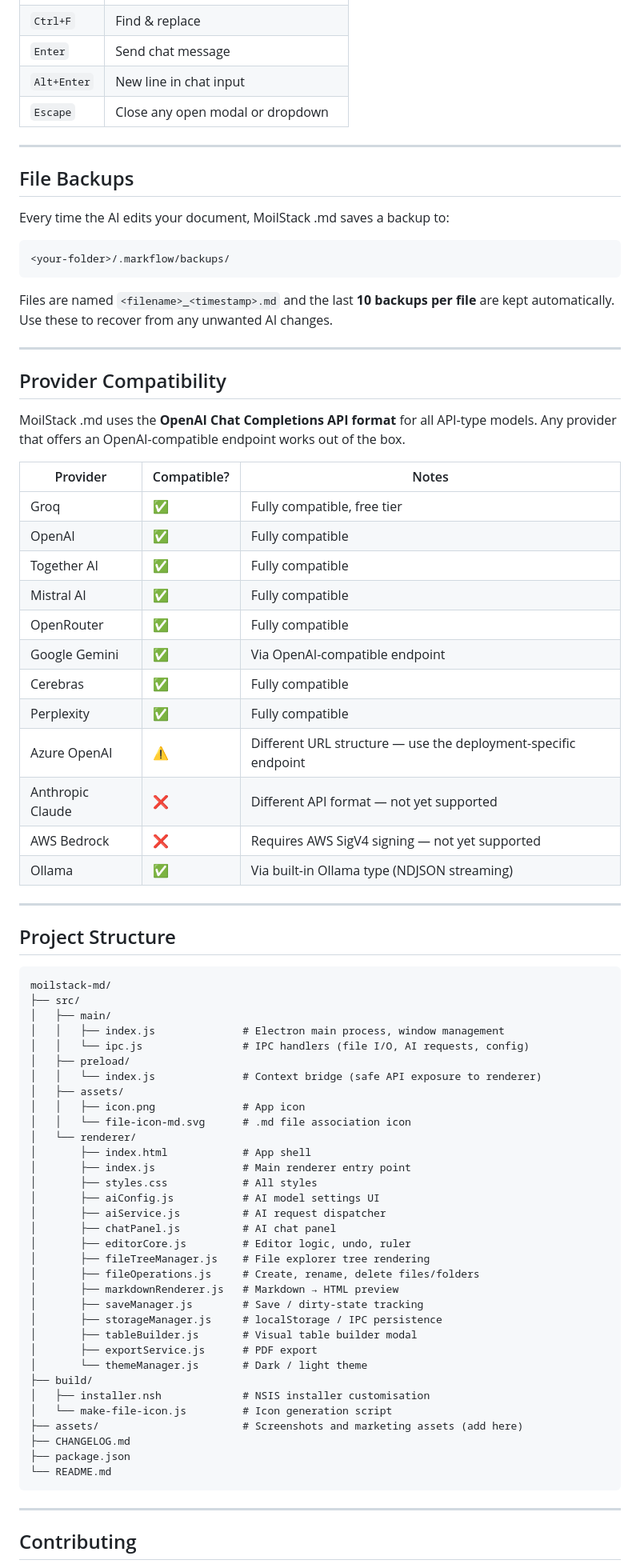
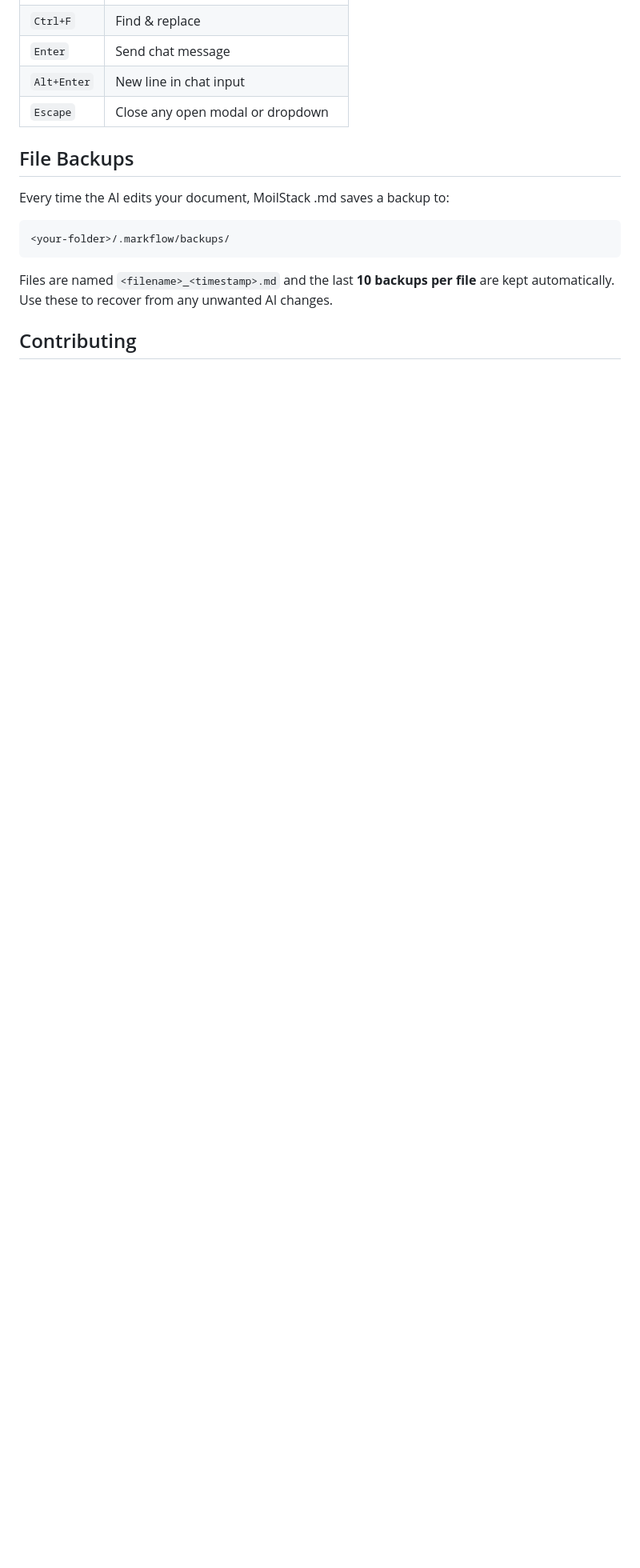
Before and after one commit to moilstack/moilstack-md, a Markdown page: README.md, the part around one of its changes. Shown at 80% size. Rendered like a GitHub page; blank space fills up the shorter version.

````diff
--- a/README.md
+++ b/README.md
@@ -165,8 +113,6 @@ Select lines in the editor before sending a prompt to scope the AI's edit to jus
 | `Alt+Enter` | New line in chat input |
 | `Escape` | Close any open modal or dropdown |
 
----
-
 ## File Backups
 
 Every time the AI edits your document, MoilStack .md saves a backup to:
@@ -177,68 +123,7 @@ Every time the AI edits your document, MoilStack .md saves a backup to:
 
 Files are named `<filename>_<timestamp>.md` and the last **10 backups per file** are kept automatically. Use these to recover from any unwanted AI changes.
 
----
 
-## Provider Compatibility
-
-MoilStack .md uses the **OpenAI Chat Completions API format** for all API-type models. Any provider that offers an OpenAI-compatible endpoint works out of the box.
-
-| Provider | Compatible? | Notes |
-|---|---|---|
-| Groq | ✅ | Fully compatible, free tier |
-| OpenAI | ✅ | Fully compatible |
-| Together AI | ✅ | Fully compatible |
-| Mistral AI | ✅ | Fully compatible |
-| OpenRouter | ✅ | Fully compatible |
-| Google Gemini | ✅ | Via OpenAI-compatible endpoint |
-| Cerebras | ✅ | Fully compatible |
-| Perplexity | ✅ | Fully compatible |
-| Azure OpenAI | ⚠️ | Different URL structure — use the deployment-specific endpoint |
-| Anthropic Claude | ❌ | Different API format — not yet supported |
-| AWS Bedrock | ❌ | Requires AWS SigV4 signing — not yet supported |
-| Ollama | ✅ | Via built-in Ollama type (NDJSON streaming) |
-
----
-
-## Project Structure
-
-```
-moilstack-md/
-├── src/
-│   ├── main/
-│   │   ├── index.js              # Electron main process, window management
-│   │   └── ipc.js                # IPC handlers (file I/O, AI requests, config)
-│   ├── preload/
-│   │   └── index.js              # Context bridge (safe API exposure to renderer)
-│   ├── assets/
-│   │   ├── icon.png              # App icon
-│   │   └── file-icon-md.svg      # .md file association icon
-│   └── renderer/
-│       ├── index.html            # App shell
-│       ├── index.js              # Main renderer entry point
-│       ├── styles.css            # All styles
-│       ├── aiConfig.js           # AI model settings UI
-│       ├── aiService.js          # AI request dispatcher
-│       ├── chatPanel.js          # AI chat panel
-│       ├── editorCore.js         # Editor logic, undo, ruler
-│       ├── fileTreeManager.js    # File explorer tree rendering
-│       ├── fileOperations.js     # Create, rename, delete files/folders
-│       ├── markdownRenderer.js   # Markdown → HTML preview
-│       ├── saveManager.js        # Save / dirty-state tracking
-│       ├── storageManager.js     # localStorage / IPC persistence
-│       ├── tableBuilder.js       # Visual table builder modal
-│       ├── exportService.js      # PDF export
-│       └── themeManager.js       # Dark / light theme
-├── build/
-│   ├── installer.nsh             # NSIS installer customisation
-│   └── make-file-icon.js         # Icon generation script
-├── assets/                       # Screenshots and marketing assets (add here)
-├── CHANGELOG.md
-├── package.json
-└── README.md
-```
-
----
 
 ## Contributing
 
````
Also changed, not shown: other parts of README.md (+18 -70 lines), AI_SETUP.md (added, +61 -0 lines).
